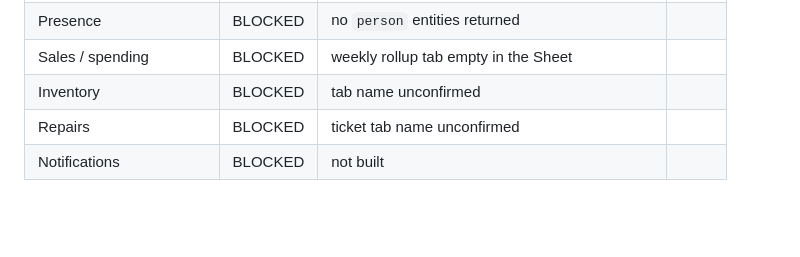
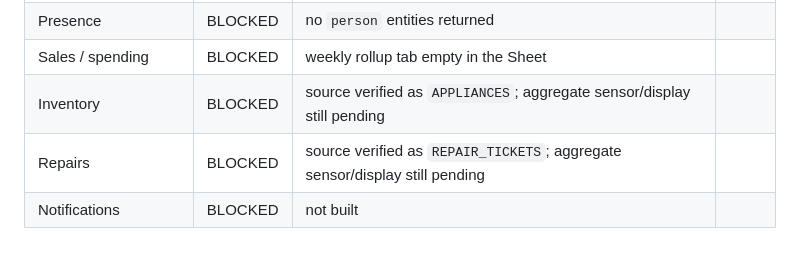
Before and after one commit to BUTTER6599/EDP-Master-System, a Markdown page: home-assistant/docs/VERIFICATION-CHECKLIST.md, the part around the change. Drawn GitHub-style; blank space fills up the shorter version.

Commit message:
Update verification checklist with verified source mappings

```diff
--- a/home-assistant/docs/VERIFICATION-CHECKLIST.md
+++ b/home-assistant/docs/VERIFICATION-CHECKLIST.md
@@ -132,6 +132,6 @@ it is not a promotion.
 | Phone battery | BLOCKED | no battery sensors returned | |
 | Presence | BLOCKED | no `person` entities returned | |
 | Sales / spending | BLOCKED | weekly rollup tab empty in the Sheet | |
-| Inventory | BLOCKED | tab name unconfirmed | |
-| Repairs | BLOCKED | ticket tab name unconfirmed | |
+| Inventory | BLOCKED | source verified as `APPLIANCES`; aggregate sensor/display still pending | |
+| Repairs | BLOCKED | source verified as `REPAIR_TICKETS`; aggregate sensor/display still pending | |
 | Notifications | BLOCKED | not built | |
```
